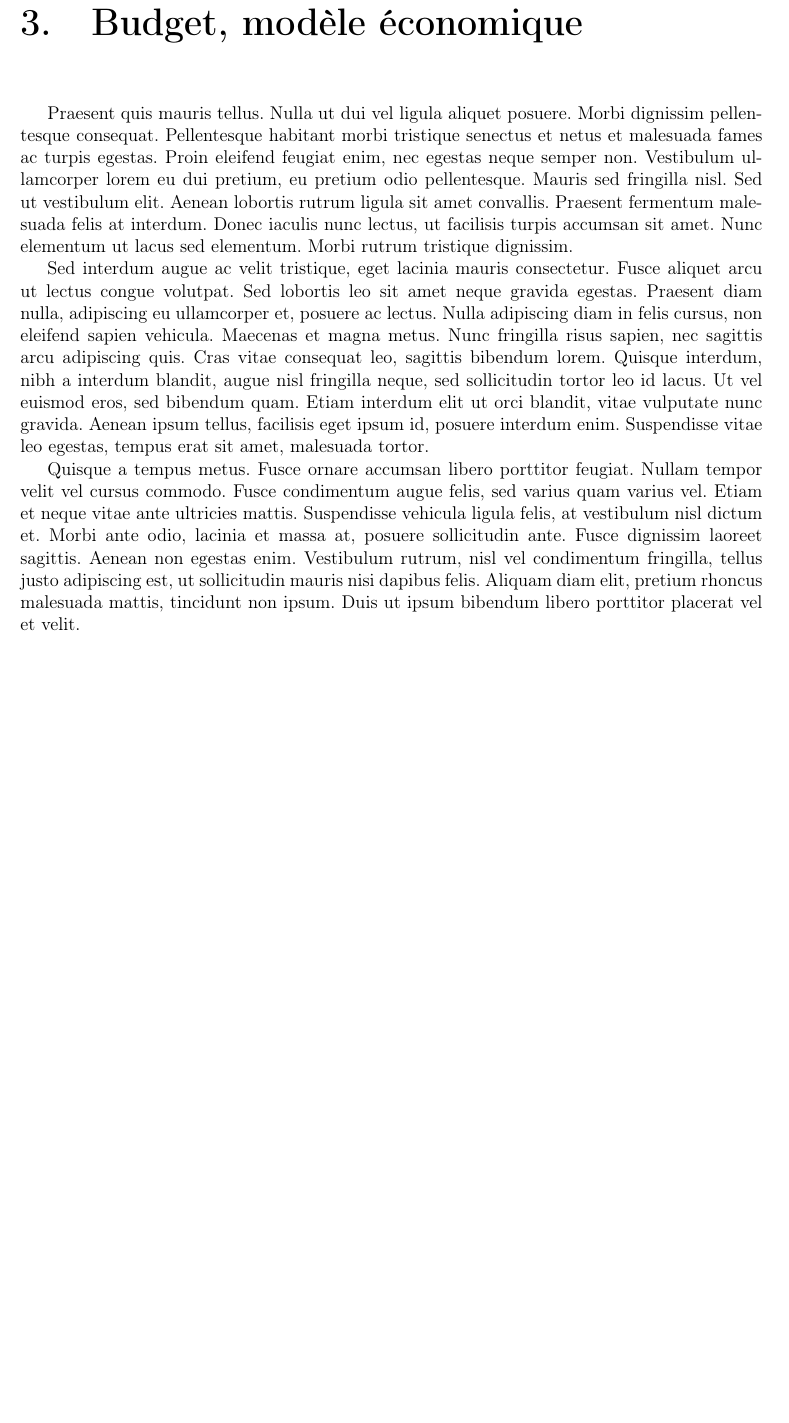
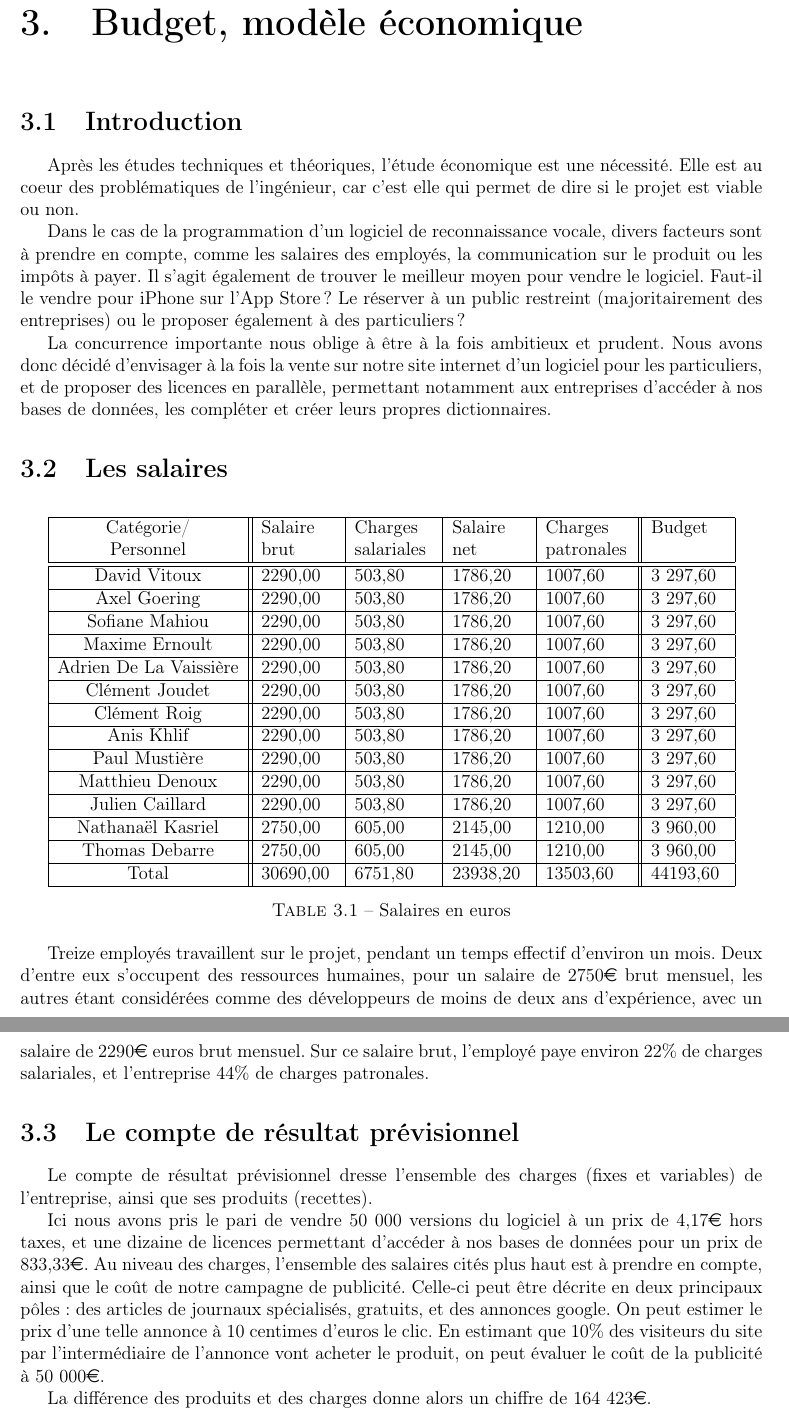
Before and after one commit to giliam/mig2013, a LaTeX document (Rapport/Rapport.tex): part of page 14 of 18 before the commit and two parts of pages 14 and 15 of 20 after it, the two joined at a grey line, cut so that both start at the same text, the shorter picture padded with empty space. Compiled offline with pdfLaTeX; the source files are stored in an older character set and shown here as Unicode.

Commit message:
Rapport - Eco

```diff
--- a/Rapport/Rapport.tex
+++ b/Rapport/Rapport.tex
@@ -3,6 +3,7 @@
 \usepackage[T1]{fontenc}
 \usepackage[latin1]{inputenc}
 \usepackage[francais]{babel}
+\usepackage{eurosym}
 
 
 \usepackage{amsmath} %Packages mathï¿½matiques
@@ -10,8 +11,9 @@
 \usepackage{textcomp}
 
 \usepackage{graphicx}
+\usepackage{colortbl}
 
-\usepackage[a4paper,left=2cm,right=2cm,top=2cm,bottom=2cm]{geometry}
+\usepackage[a4paper, margin=2cm]{geometry}
 
 \usepackage{listings} %Pour le code
 \usepackage{ifthen}
@@ -213,8 +215,57 @@ Integer convallis id libero vel egestas. Cras ultricies porta nisl, ut tempus pu
 
 	Pour conclure, les applications pour notre produit sont assez nombreuses, et la demande est de plus en plus forte, ce qui montre sa pertinence.
     \chapter{Budget, modèle économique}
-    	 Praesent quis mauris tellus. Nulla ut dui vel ligula aliquet posuere. Morbi dignissim pellentesque consequat. Pellentesque habitant morbi tristique senectus et netus et malesuada fames ac turpis egestas. Proin eleifend feugiat enim, nec egestas neque semper non. Vestibulum ullamcorper lorem eu dui pretium, eu pretium odio pellentesque. Mauris sed fringilla nisl. Sed ut vestibulum elit. Aenean lobortis rutrum ligula sit amet convallis. Praesent fermentum malesuada felis at interdum. Donec iaculis nunc lectus, ut facilisis turpis accumsan sit amet. Nunc elementum ut lacus sed elementum. Morbi rutrum tristique dignissim.
+    	 \section{Introduction}
+    	 	Après les études techniques et théoriques, l'étude économique est une nécessité. Elle est au coeur des problématiques de l'ingénieur, car c'est elle qui permet de dire si le projet est viable ou non.
 
-Sed interdum augue ac velit tristique, eget lacinia mauris consectetur. Fusce aliquet arcu ut lectus congue volutpat. Sed lobortis leo sit amet neque gravida egestas. Praesent diam nulla, adipiscing eu ullamcorper et, posuere ac lectus. Nulla adipiscing diam in felis cursus, non eleifend sapien vehicula. Maecenas et magna metus. Nunc fringilla risus sapien, nec sagittis arcu adipiscing quis. Cras vitae consequat leo, sagittis bibendum lorem. Quisque interdum, nibh a interdum blandit, augue nisl fringilla neque, sed sollicitudin tortor leo id lacus. Ut vel euismod eros, sed bibendum quam. Etiam interdum elit ut orci blandit, vitae vulputate nunc gravida. Aenean ipsum tellus, facilisis eget ipsum id, posuere interdum enim. Suspendisse vitae leo egestas, tempus erat sit amet, malesuada tortor.
+Dans le cas de la programmation d'un logiciel de reconnaissance vocale, divers facteurs sont à prendre en compte, comme les salaires des employés, la communication sur le produit ou les impôts à payer. Il s'agit également de trouver le meilleur moyen pour vendre le logiciel. Faut-il le vendre pour iPhone sur l'App Store ? Le réserver à un public restreint (majoritairement des entreprises) ou le proposer également à des particuliers ?
 
-Quisque a tempus metus. Fusce ornare accumsan libero porttitor feugiat. Nullam tempor velit vel cursus commodo. Fusce condimentum augue felis, sed varius quam varius vel. Etiam et neque vitae ante ultricies mattis. Suspendisse vehicula ligula felis, at vestibulum nisl dictum et. Morbi ante odio, lacinia et massa at, posuere sollicitudin ante. Fusce dignissim laoreet sagittis. Aenean non egestas enim. Vestibulum rutrum, nisl vel condimentum fringilla, tellus justo adipiscing est, ut sollicitudin mauris nisi dapibus felis. Aliquam diam elit, pretium rhoncus malesuada mattis, tincidunt non ipsum. Duis ut ipsum bibendum libero porttitor placerat vel et velit.
+La concurrence importante nous oblige à être à la fois ambitieux et prudent. Nous avons donc décidé d'envisager à la fois la vente sur notre site internet d'un logiciel pour les particuliers, et de proposer des licences en parallèle, permettant notamment aux entreprises d'accéder à nos bases de données, les compléter et créer leurs propres dictionnaires.
+				\section{Les salaires}
+				\begin{table}[h]
+				\centering
+				\begin{tabular}{|c||p{1.7cm}|p{1.8cm}|p{1.7cm}|p{1.9cm}||p{1.7cm}|}
+					\hline
+					Catégorie/ & Salaire & Charges & Salaire & Charges & Budget \\
+					Personnel & brut & salariales & net & patronales & \\
+					\hline
+					\hline
+					David Vitoux & 2290,00  & 503,80  & 1786,20  & 1007,60  & 3 297,60  \\
+					\hline
+					Axel Goering & 2290,00  & 503,80  & 1786,20  & 1007,60  & 3 297,60  \\
+					\hline
+					Sofiane Mahiou & 2290,00  & 503,80  & 1786,20  & 1007,60  & 3 297,60  \\
+					\hline
+					Maxime Ernoult & 2290,00  & 503,80  & 1786,20  & 1007,60  & 3 297,60  \\
+					\hline
+					Adrien De La Vaissière & 2290,00  & 503,80  & 1786,20  & 1007,60  & 3 297,60  \\
+					\hline
+					Clément Joudet & 2290,00  & 503,80  & 1786,20  & 1007,60  & 3 297,60  \\
+					\hline
+					Clément Roig & 2290,00  & 503,80  & 1786,20  & 1007,60  & 3 297,60  \\
+					\hline
+					Anis Khlif & 2290,00  & 503,80  & 1786,20  & 1007,60  & 3 297,60  \\
+					\hline
+					Paul Mustière & 2290,00  & 503,80  & 1786,20  & 1007,60  & 3 297,60  \\
+					\hline
+					Matthieu Denoux & 2290,00  & 503,80  & 1786,20  & 1007,60  & 3 297,60  \\
+					\hline
+					Julien Caillard & 2290,00  & 503,80  & 1786,20  & 1007,60  & 3 297,60  \\
+					\hline
+					Nathanaël Kasriel & 2750,00  & 605,00  & 2145,00  & 1210,00  & 3 960,00  \\
+					\hline
+					Thomas Debarre & 2750,00  & 605,00  & 2145,00  & 1210,00  & 3 960,00  \\
+					\hline
+					Total & 30690,00  & 6751,80  & 23938,20  & 13503,60  & 44193,60  \\
+					\hline
+				\end{tabular}
+				\caption{Salaires en euros}
+				\end{table}
+					Treize employés travaillent sur le projet, pendant un temps effectif d'environ un mois. Deux d'entre eux s'occupent des ressources humaines, pour un salaire de 2750\euro{} brut mensuel, les autres étant considérées comme des développeurs de moins de deux ans d'expérience, avec un salaire de 2290\euro{} euros brut mensuel.
+Sur ce salaire brut, l'employé paye environ 22\% de charges salariales, et l'entreprise 44\% de charges patronales.
+				\section{Le compte de résultat prévisionnel}
+					Le compte de résultat prévisionnel dresse l'ensemble des charges (fixes et variables) de l'entreprise, ainsi que ses produits (recettes).
+
+Ici nous avons pris le pari de vendre 50 000 versions du logiciel à un prix de 4,17\euro{} hors taxes, et une dizaine de licences permettant d'accéder à nos bases de données pour un prix de 833,33\euro{}. Au niveau des charges, l'ensemble des salaires cités plus haut est à prendre en compte, ainsi que le coût de notre campagne de publicité. Celle-ci peut être décrite en deux principaux pôles : des articles de journaux spécialisés, gratuits, et des annonces google. On peut estimer le prix d'une telle annonce à 10 centimes d'euros le clic. En estimant que 10\% des visiteurs du site par l'intermédiaire de l'annonce vont acheter le produit, on peut évaluer le coût de la publicité à 50 000\euro{}.
+
+La différence des produits et des charges donne alors un chiffre de 164 423\euro{}.
@@ -220,0 +288,2 @@ Quisque a tempus metus. Fusce ornare accumsan libero porttitor feugiat. Nullam t
+				\end{table}
+				\section{Le bilan}
@@ -221,3 +326,6 @@ Quisque a tempus metus. Fusce ornare accumsan libero porttitor feugiat. Nullam t
+					\end{table}
+				\section{Conclusion}
+					Si nos produits fonctionnent aussi bien que nous l'espérons, l'entreprise sera viable. Mieux encore, en remboursant à taux nul le prêt de l'Ecole des Mines sur cinq ans, nous pouvons réinjecter dès l'an prochain 55 297\euro{} dans le projet afin de le rendre plus compétitif encore, et donc mieux le vendre.
 
 \part{Le Code}
 	\setcounter{chapter}{0}
```
Also changed, not shown: Rapport/Eco/MIG rapport Eco texte.txt (added, +35 -0 lines), Rapport/Eco/MIG rapport Eco pdf.pdf (added), Rapport/Rapport.pdf, Rapport/Rapport.tex (56 more changed lines), 4 other files.
